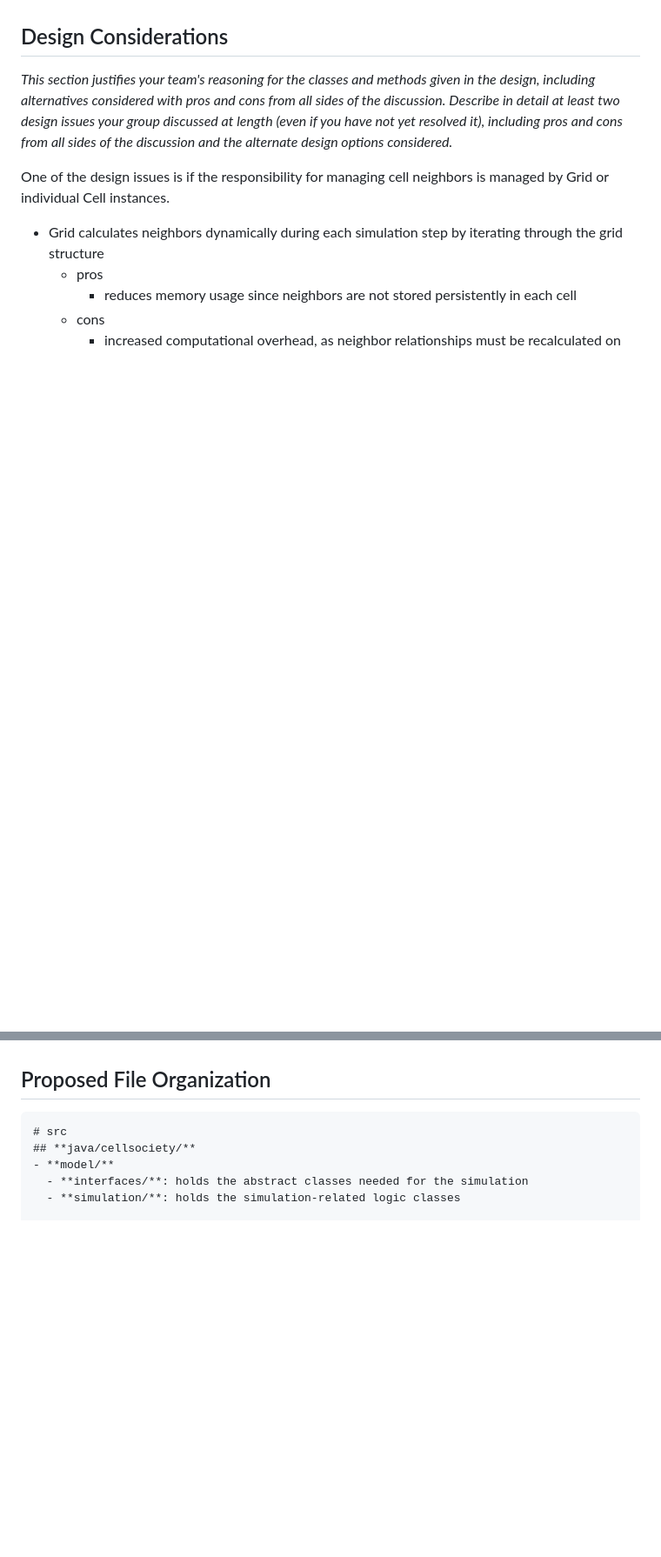
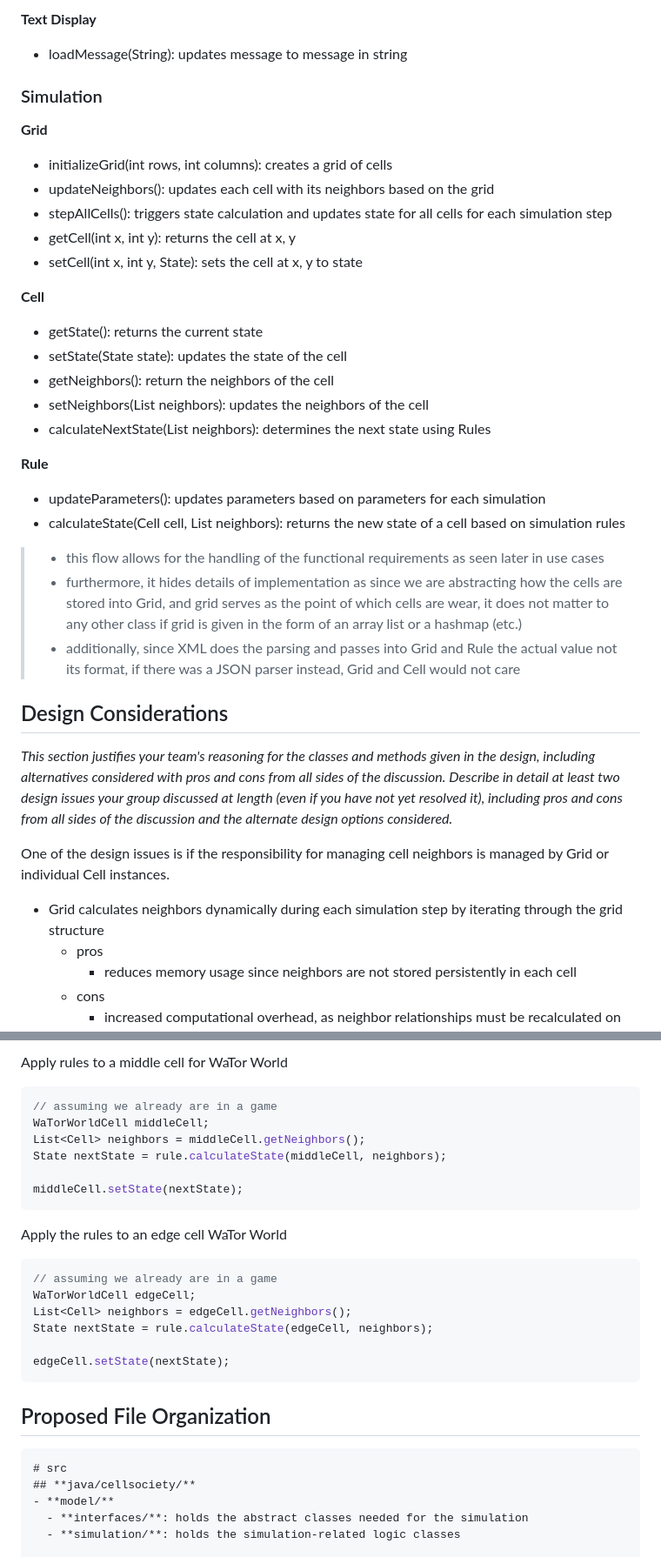
Before and after one commit to calvinlchen/game-of-life-cell-simulation, a Markdown page: doc/DESIGN_PLAN.md, 2 parts joined by grey strips. Shown: that part at 87% size. GitHub-like rendering; blank space fills up the shorter version.

````diff
--- a/doc/DESIGN_PLAN.md
+++ b/doc/DESIGN_PLAN.md
@@ -77,3 +98,28 @@ Thus, the primary architecture will focus on a layered communication model where
+**Text Display**
+- loadMessage(String): updates message to message in string
+
+### Simulation
+**Grid**
+- initializeGrid(int rows, int columns): creates a grid of cells
+- updateNeighbors(): updates each cell with its neighbors based on the grid
+- stepAllCells(): triggers state calculation and updates state for all cells for each simulation step
+- getCell(int x, int y): returns the cell at x, y
+- setCell(int x, int y, State): sets the cell at x, y to state
+
+**Cell**
+- getState(): returns the current state
+- setState(State state): updates the state of the cell
+- getNeighbors(): return the neighbors of the cell
+- setNeighbors(List<Cell> neighbors): updates the neighbors of the cell
+- calculateNextState(List<Cell> neighbors): determines the next state using Rules
+
+**Rule**
+- updateParameters(): updates parameters based on parameters for each simulation
+- calculateState(Cell cell, List<Cell> neighbors): returns the new state of a cell based on simulation rules
+
+> - this flow allows for the handling of the functional requirements as seen later in use cases
+> - furthermore, it hides details of implementation as since we are abstracting how the cells are stored into Grid, and grid serves as the point of which cells are wear, it does not matter to any other class if grid is given in the form of an array list or a hashmap (etc.)
+> - additionally, since XML does the parsing and passes into Grid and Rule the actual value not its format, if there was a JSON parser instead, Grid and Cell would not care
 
 ## Design Considerations
 *This section justifies your team's reasoning for the classes and methods given in the design, including alternatives considered with pros and cons from all sides of the discussion. Describe in detail at least two design issues your group discussed at length (even if you have not yet resolved it), including pros and cons from all sides of the discussion and the alternate design options considered.*
@@ -130,3 +240,22 @@ Additional Cases
+Apply rules to a middle cell for WaTor World
+```java
+// assuming we already are in a game
+WaTorWorldCell middleCell;
+List<Cell> neighbors = middleCell.getNeighbors();
+State nextState = rule.calculateState(middleCell, neighbors);
+
+middleCell.setState(nextState);
+```
+
+Apply the rules to an edge cell WaTor World
+```java
+// assuming we already are in a game
+WaTorWorldCell edgeCell;
+List<Cell> neighbors = edgeCell.getNeighbors();
+State nextState = rule.calculateState(edgeCell, neighbors);
+
+edgeCell.setState(nextState);
+```
 
 ## Proposed File Organization
 ```
````
Also changed, not shown: other parts of doc/DESIGN_PLAN.md (+110 -20 lines), doc/images/design_overview.png (added).
